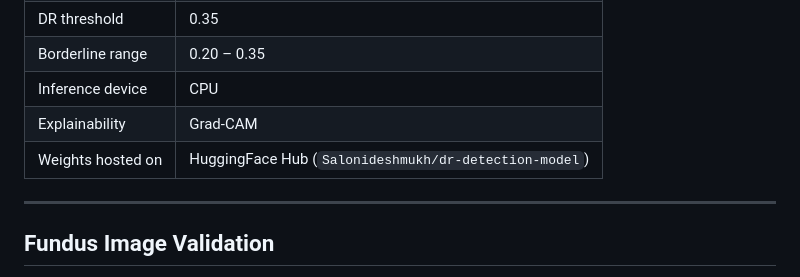
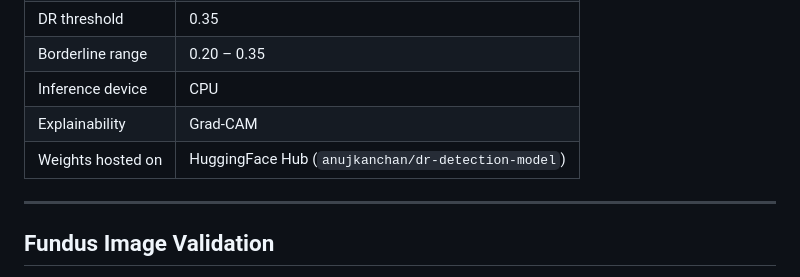
Before and after one commit to anujkanchan/KGroup_DiaVision, a Markdown page: README.md, the part around the change. Drawn GitHub-style.

```diff
--- a/README.md
+++ b/README.md
@@ -99,7 +99,7 @@ diavision/
 | Borderline range | 0.20 – 0.35 |
 | Inference device | CPU |
 | Explainability | Grad-CAM |
-| Weights hosted on | HuggingFace Hub (`Salonideshmukh/dr-detection-model`) |
+| Weights hosted on | HuggingFace Hub (`anujkanchan/dr-detection-model`) |
 
 ---
 
```
